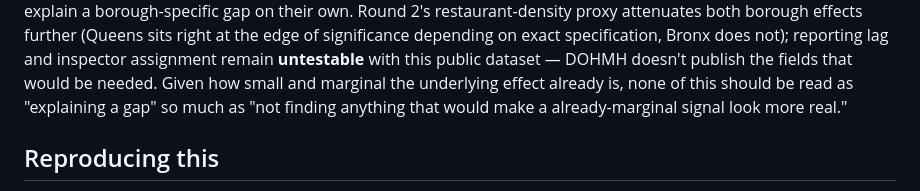
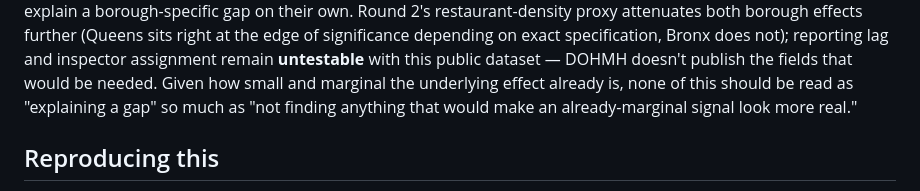
Before and after one commit to valerie-zandoli/grade-pending-nyc, a Markdown page: README.md, the part around the change. Rendered like a GitHub page.

Commit message:
Fix a/an grammar slip in README.md's closing investigation paragraph
"make a already-marginal signal look more real" -> "an already-marginal".
Caught on a full cover-to-cover read for narrative/communication quality,
not fact-checking -- checked whether this phrasing had been copy-adapted
into INVESTIGATION.md, index.html, or the Artifact too; it hadn't, this
was the only instance.

```diff
--- a/README.md
+++ b/README.md
@@ -64,7 +64,7 @@ exact specification, Bronx does not); reporting lag and inspector
 assignment remain **untestable** with this public dataset — DOHMH doesn't
 publish the fields that would be needed. Given how small and marginal the
 underlying effect already is, none of this should be read as "explaining a
-gap" so much as "not finding anything that would make a already-marginal
+gap" so much as "not finding anything that would make an already-marginal
 signal look more real."
 
 ## Reproducing this
```
